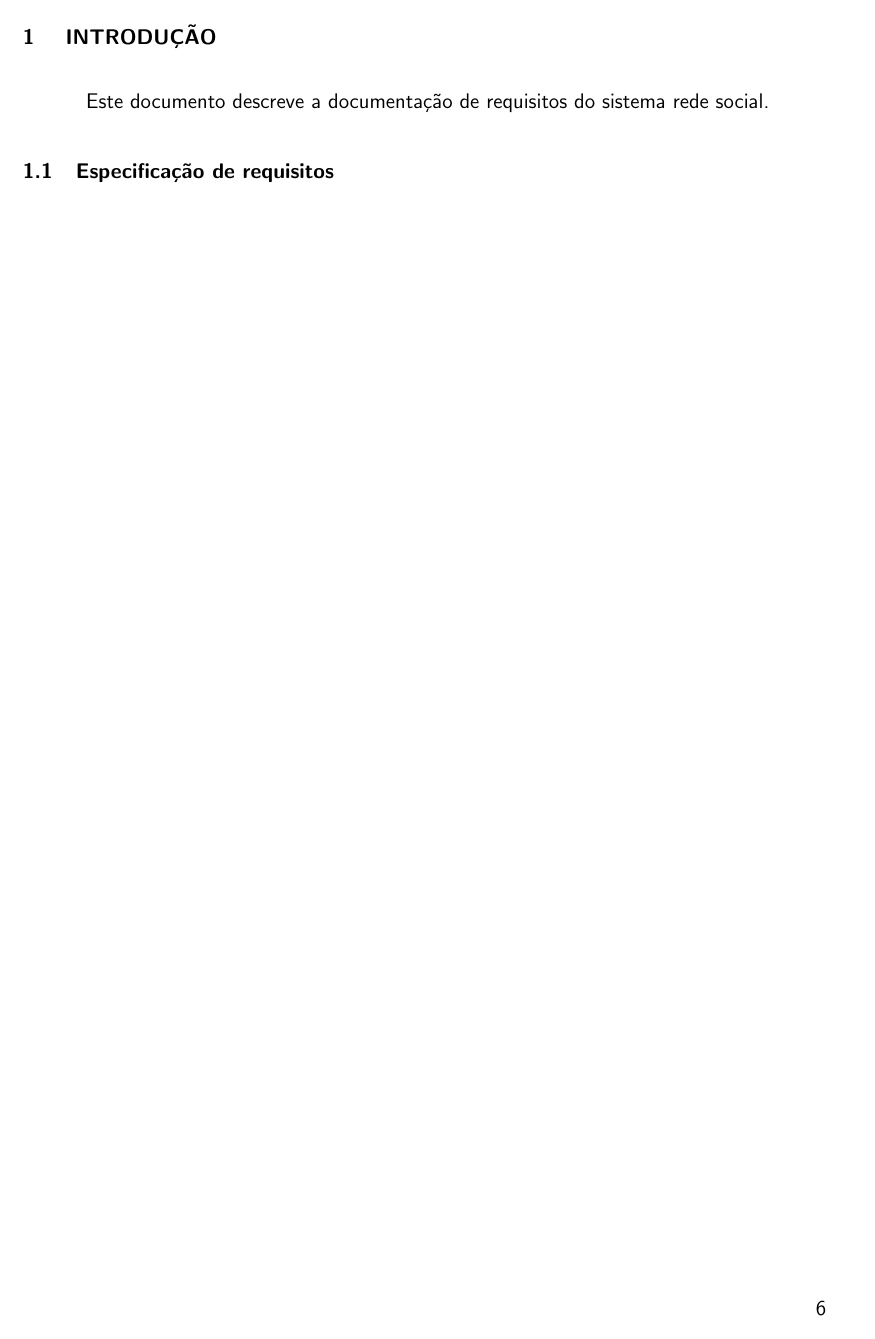
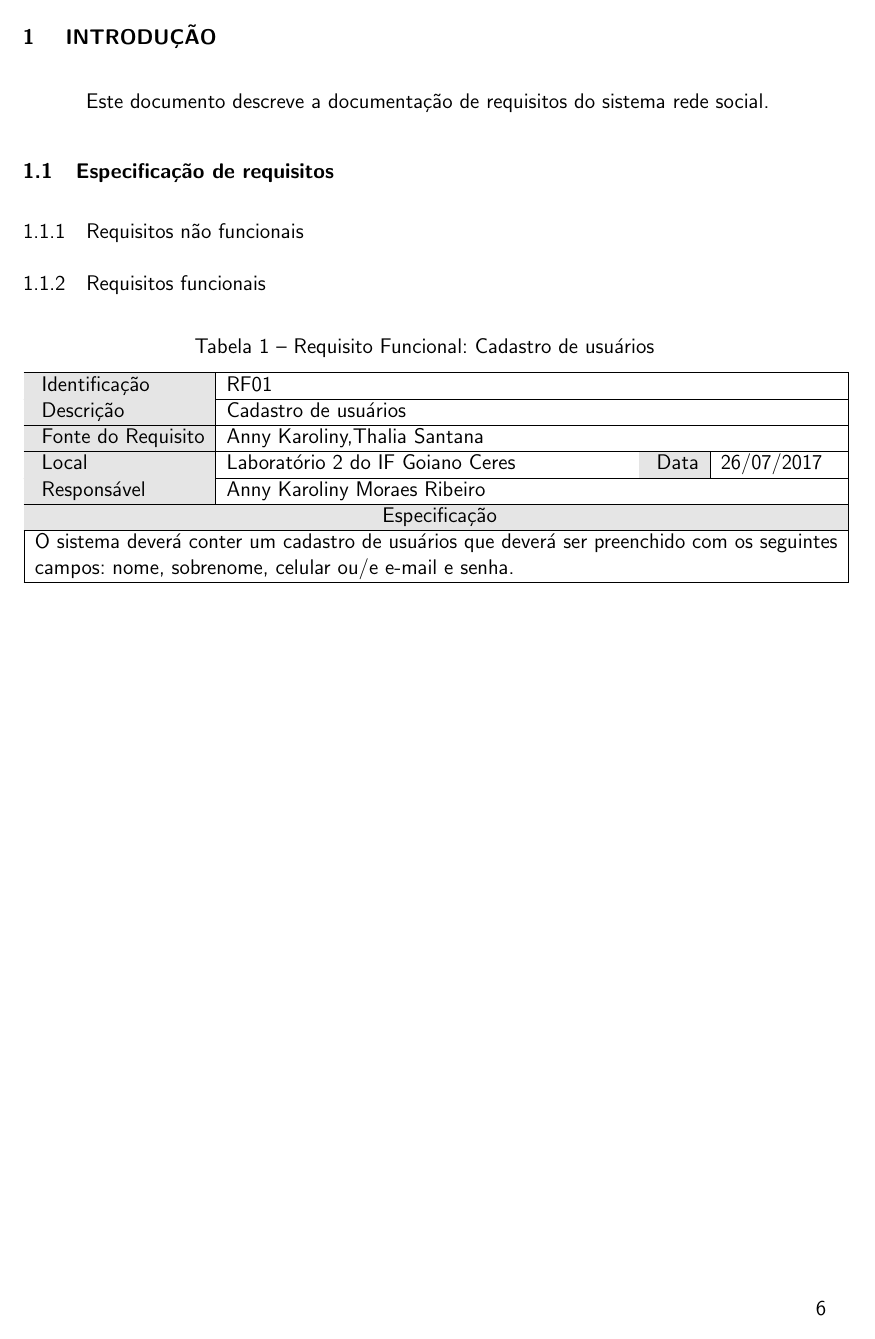
Before and after one commit to Ronneesley/redesocial, a LaTeX document (documentacao/documentacao.tex): page 7 of 7. Compiled offline with pdfLaTeX.

Commit message:
Pacote de requisitos e exemplo de requisito escrito em LaTeX

```diff
--- a/documentacao/documentacao.tex
+++ b/documentacao/documentacao.tex
@@ -1,4 +1,7 @@
 \documentclass[versao=digital]{ifgoiano_ceres_tc_v2}
+
+\usepackage{colortbl}
+\usepackage{requisitos}
 
 \curso{Sistemas de Informação}
 \ano{2017}
@@ -19,6 +22,8 @@
 
 \configurarInformacoesPDF
 
+\definecolor{cinzaClaro}{rgb}{0.9,0.9,0.9}
+
 \begin{document}
 
 	\input{preambulo.tex}
@@ -29,6 +34,16 @@
 
 	\section{Especificação de requisitos}
 
+	\subsection{Requisitos não funcionais}
 
+	\subsection{Requisitos funcionais}
+
+	%\requisitoFuncional{RF01}{Descrição}{Fonte do requisito}{Local}{Data}{Responsável}{
+	%	Especificação completa
+	%}
+
+	\requisitoFuncional{RF01}{Cadastro de usuários}{Anny Karoliny,Thalia Santana}{Laboratório 2 do IF Goiano Ceres}{26/07/2017}{Anny Karoliny Moraes Ribeiro}{
+		O sistema deverá conter um cadastro de usuários que deverá ser preenchido com os seguintes campos: nome, sobrenome, celular ou/e e-mail e senha.
+	}
 
 \end{document}
```
Also changed, not shown: documentacao/requisitos.sty (added, +26 -0 lines), documentacao/documentacao.pdf, 5 other files.
